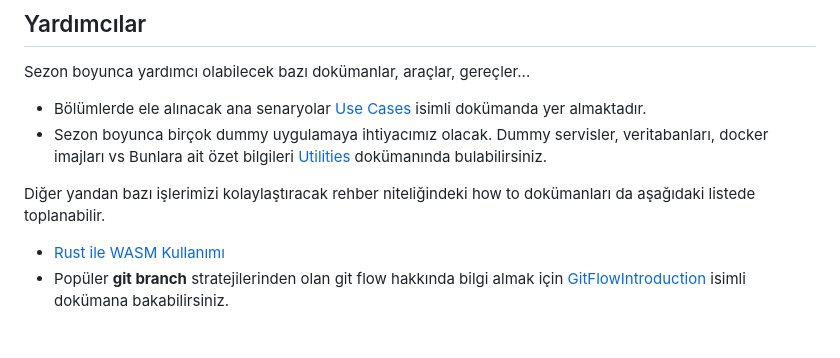
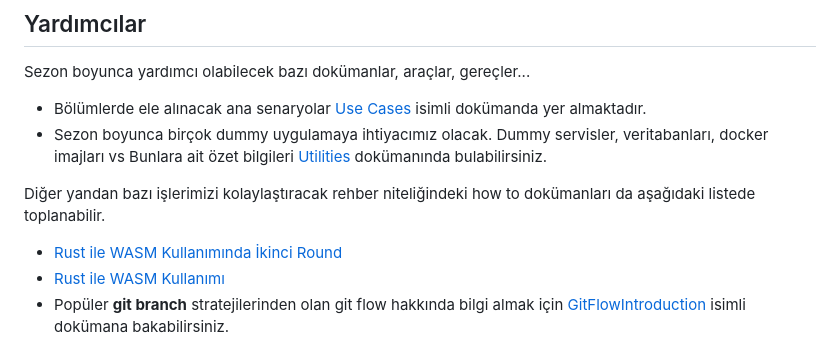
Before and after one commit to buraksenyurt/friday-night-programmer, a Markdown page: README.md, the part around the change. GitHub-like rendering.

```diff
--- a/README.md
+++ b/README.md
@@ -30,6 +30,7 @@ Sezon boyunca yardımcı olabilecek bazı dokümanlar, araçlar, gereçler...
 
 Diğer yandan bazı işlerimizi kolaylaştıracak rehber niteliğindeki how to dokümanları da aşağıdaki listede toplanabilir.
 
+- [Rust ile WASM Kullanımında İkinci Round](./documents/RustAndWasmRoundTwo.md)
 - [Rust ile WASM Kullanımı](./documents/RustAndWasm.md)
 - Popüler **git branch** stratejilerinden olan git flow hakkında bilgi almak için [GitFlowIntroduction](./documents/GitFlowIntroduction.md) isimli dokümana bakabilirsiniz.
 
```
Also changed, not shown: documents/RustAndWasmRoundTwo.md (added, +259 -0 lines), images/MachineStats.png (added), images/MachineStatsDocker.png (added).
